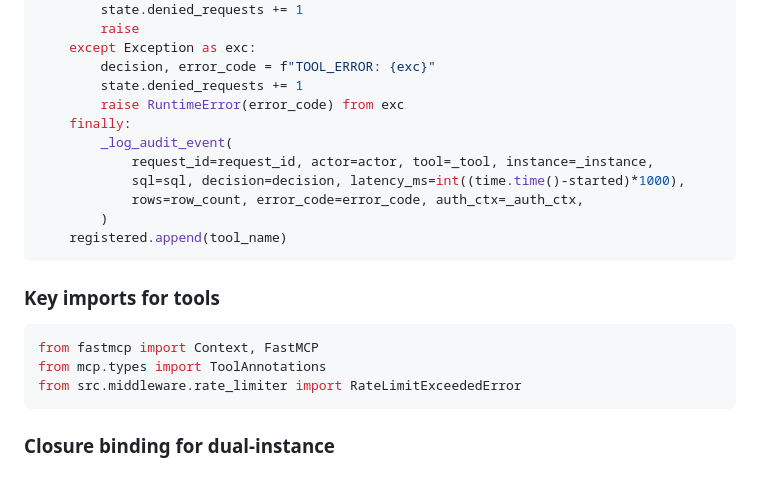
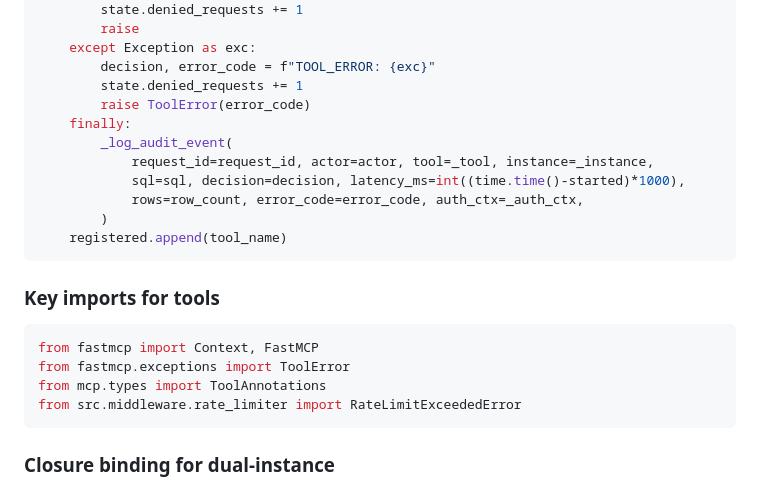
Before and after one commit to harryvaldez/mcp_cla_pg, a Markdown page: AGENTS.md, the part around the change. GitHub-like rendering.

````diff
--- a/AGENTS.md
+++ b/AGENTS.md
@@ -96,7 +96,7 @@ async def _tool_impl(
     except Exception as exc:
         decision, error_code = f"TOOL_ERROR: {exc}"
         state.denied_requests += 1
-        raise RuntimeError(error_code) from exc
+        raise ToolError(error_code)
     finally:
         _log_audit_event(
             request_id=request_id, actor=actor, tool=_tool, instance=_instance,
@@ -109,6 +109,7 @@ async def _tool_impl(
 ### Key imports for tools
 ```python
 from fastmcp import Context, FastMCP
+from fastmcp.exceptions import ToolError
 from mcp.types import ToolAnnotations
 from src.middleware.rate_limiter import RateLimitExceededError
 ```
````
Also changed, not shown: README.md (+14 -0 lines), docs/mcp-tool-catalog.md (+3 -3 lines).
